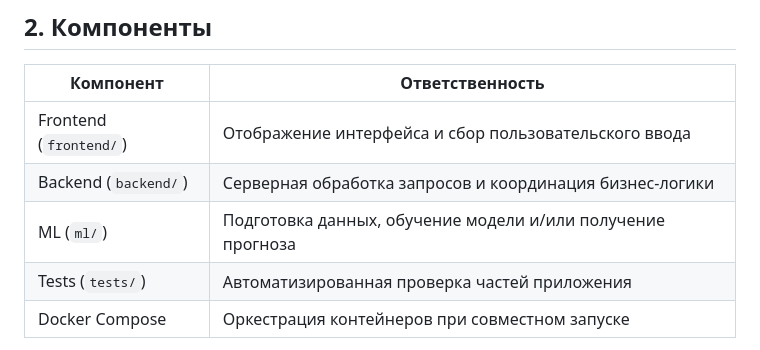
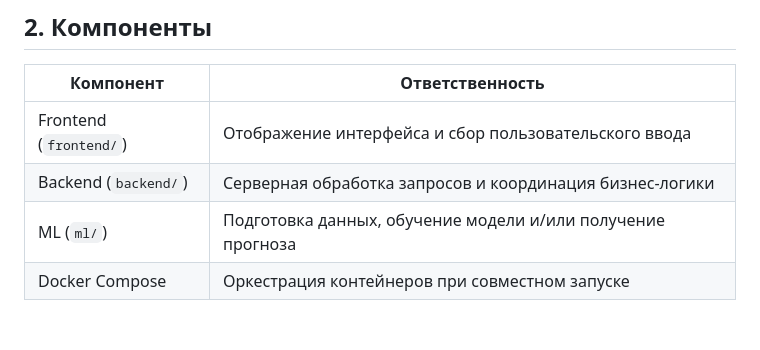
Before and after one commit to Maksimov24K0157/alfa-hack-credit-cabinet, a Markdown page: architecture.md, the part around the change. Rendered like a GitHub page; blank space fills up the shorter version.

```diff
--- a/architecture.md
+++ b/architecture.md
@@ -11,7 +11,6 @@
 | Frontend (`frontend/`) | Отображение интерфейса и сбор пользовательского ввода |
 | Backend (`backend/`) | Серверная обработка запросов и координация бизнес-логики |
 | ML (`ml/`) | Подготовка данных, обучение модели и/или получение прогноза |
-| Tests (`tests/`) | Автоматизированная проверка частей приложения |
 | Docker Compose | Оркестрация контейнеров при совместном запуске |
 
 Точный перечень внутренних модулей и способ связи backend с ML необходимо сверять с актуальным кодом.
```
